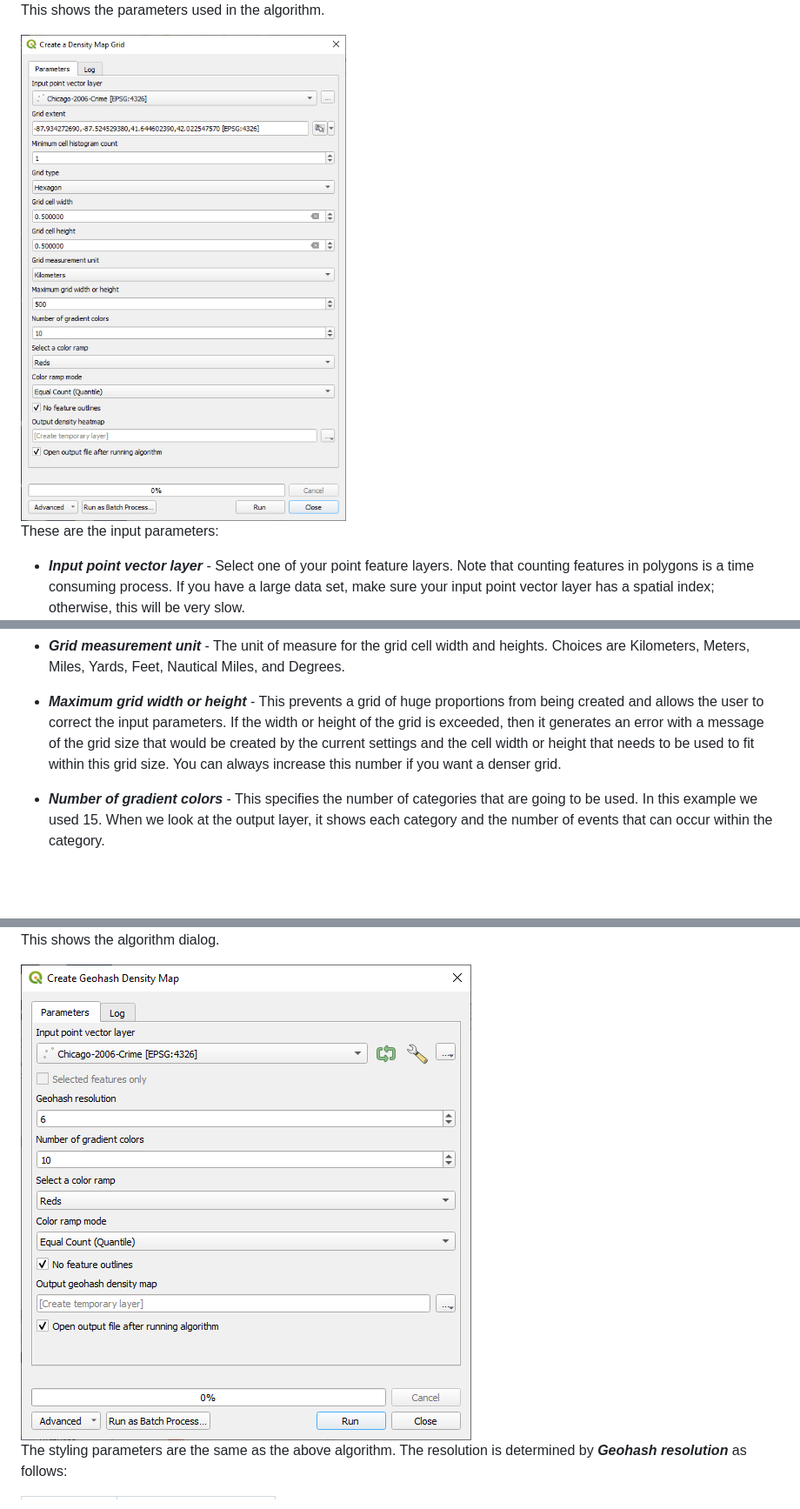
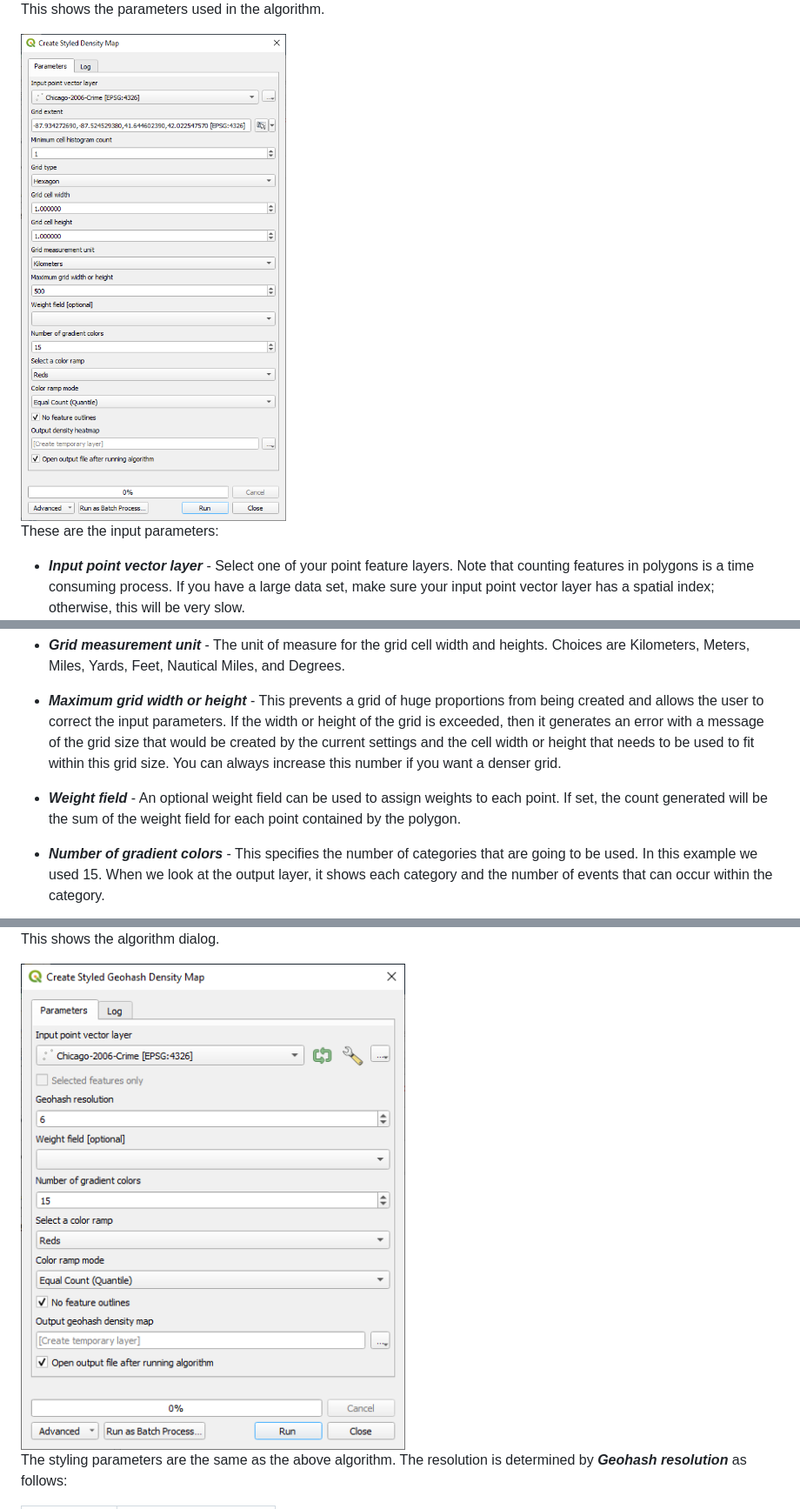
Before and after one commit to NationalSecurityAgency/qgis-densityanalysis-plugin, a Markdown page: readme.md, 3 parts joined by grey strips. Shown: that part at 87% size. GitHub-like rendering; pictures changed too: help/geohash_alg.png, help/kernel_density.png; blank space fills up the shorter version.

Commit message:
Update documentation.

```diff
--- a/readme.md
+++ b/readme.md
@@ -28,6 +28,7 @@ These are the input parameters:
 * ***Grid cell height*** - This is the height of the grid cell as defined by ***Grid measurement unit***.
 * ***Grid measurement unit*** - The unit of measure for the grid cell width and heights. Choices are Kilometers, Meters, Miles, Yards, Feet, Nautical Miles, and Degrees.
 * ***Maximum grid width or height*** - This prevents a grid of huge proportions from being created and allows the user to correct the input parameters. If the width or height of the grid is exceeded, then it generates an error with a message of the grid size that would be created by the current settings and the cell width or height that needs to be used to fit within this grid size. You can always increase this number if you want a denser grid.
+* ***Weight field*** - An optional weight field can be used to assign weights to each point. If set, the count generated will be the sum of the weight field for each point contained by the polygon.
 * ***Number of gradient colors*** - This specifies the number of categories that are going to be used. In this example we used 15. When we look at the output layer, it shows each category and the number of events that can occur within the category.
 
     <div style="text-align:center"><img src="help/values.png" alt="Cell counts"></div>
```
Also changed, not shown: help/h3_alg.png.
